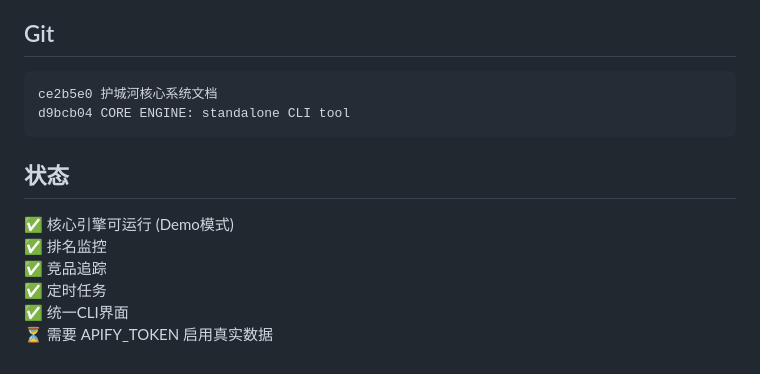
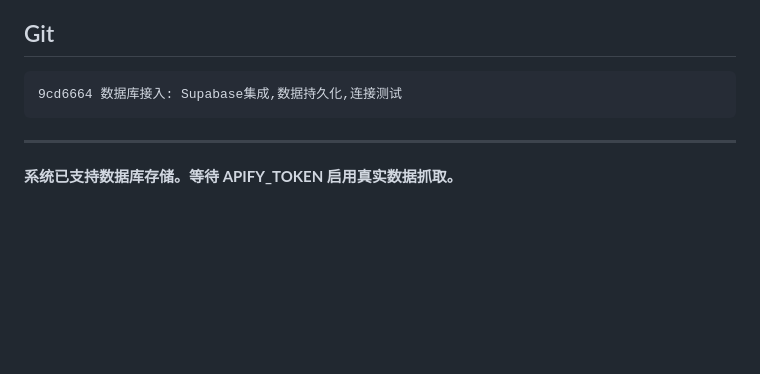
Before and after one commit to samwang0420-code/samule001, a Markdown page: core-engine/README.md, the part around one of its changes. GitHub-like rendering; blank space fills up the shorter version.

````diff
--- a/core-engine/README.md
+++ b/core-engine/README.md
@@ -142,15 +136,9 @@ export APIFY_TOKEN=your_token
 ## Git
 
 ```
-ce2b5e0 护城河核心系统文档
-d9bcb04 CORE ENGINE: standalone CLI tool
+9cd6664 数据库接入: Supabase集成,数据持久化,连接测试
 ```
 
-## 状态
+---
 
-✅ 核心引擎可运行 (Demo模式)
-✅ 排名监控
-✅ 竞品追踪
-✅ 定时任务
-✅ 统一CLI界面
-⏳ 需要 APIFY_TOKEN 启用真实数据
+**系统已支持数据库存储。等待 APIFY_TOKEN 启用真实数据抓取。**
````
Also changed, not shown: other parts of core-engine/README.md (+103 -109 lines).
